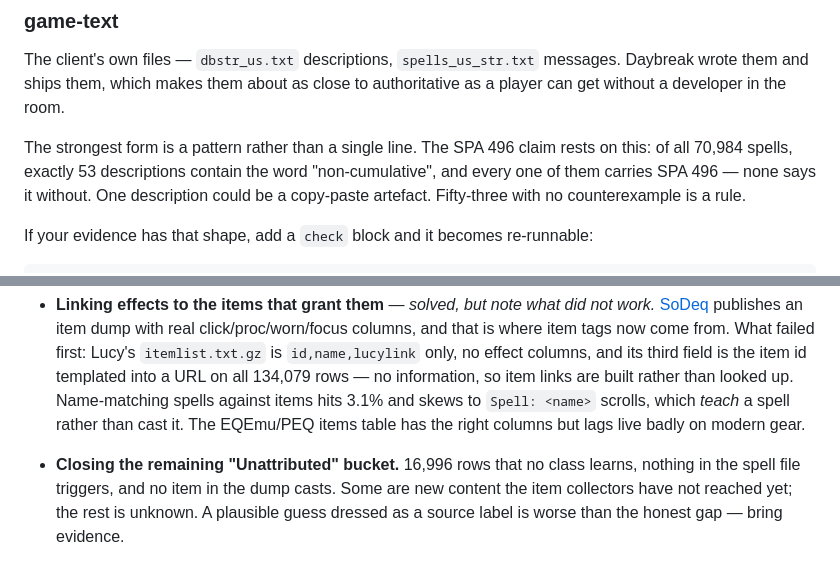
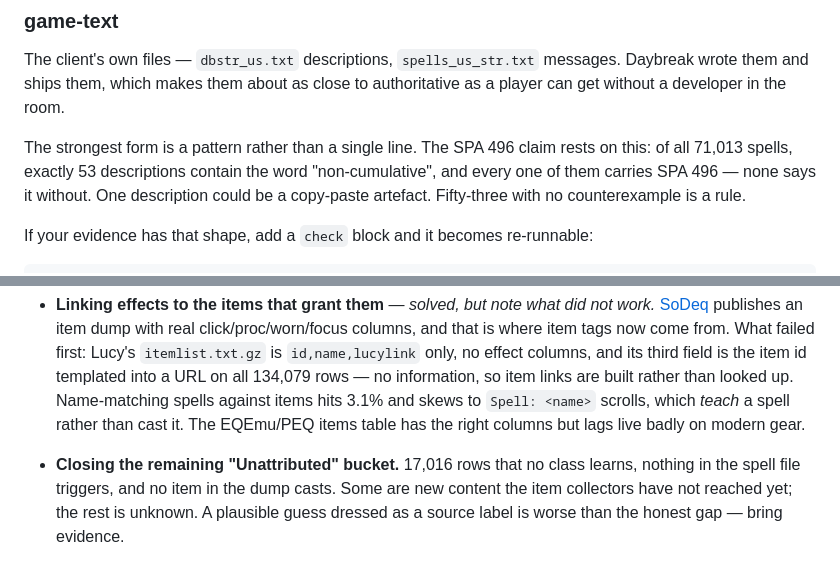
Before and after one commit to fadwen/doesitstack, a Markdown page: CONTRIBUTING.md, 2 parts joined by grey strips. Drawn GitHub-style.

```diff
--- a/CONTRIBUTING.md
+++ b/CONTRIBUTING.md
@@ -118,7 +118,7 @@ Daybreak wrote them and ships them, which makes them about as close to authorita
 a player can get without a developer in the room.
 
 The strongest form is a pattern rather than a single line. The SPA 496 claim rests on
-this: of all 70,984 spells, exactly 53 descriptions contain the word "non-cumulative",
+this: of all 71,013 spells, exactly 53 descriptions contain the word "non-cumulative",
 and every one of them carries SPA 496 — none says it without. One description could be
 a copy-paste artefact. Fifty-three with no counterexample is a rule.
 
@@ -291,7 +291,7 @@ Saves someone repeating the work:
   3.1% and skews to `Spell: <name>` scrolls, which *teach* a spell rather than cast it.
   The EQEmu/PEQ items table has the right columns but lags live badly on modern gear.
 
-- **Closing the remaining "Unattributed" bucket.** 16,996 rows that no class learns,
+- **Closing the remaining "Unattributed" bucket.** 17,016 rows that no class learns,
   nothing in the spell file triggers, and no item in the dump casts. Some are new
   content the item collectors have not reached yet; the rest is unknown. A plausible
   guess dressed as a source label is worse than the honest gap — bring evidence.
```
Also changed, not shown: README.md (+7 -7 lines).
